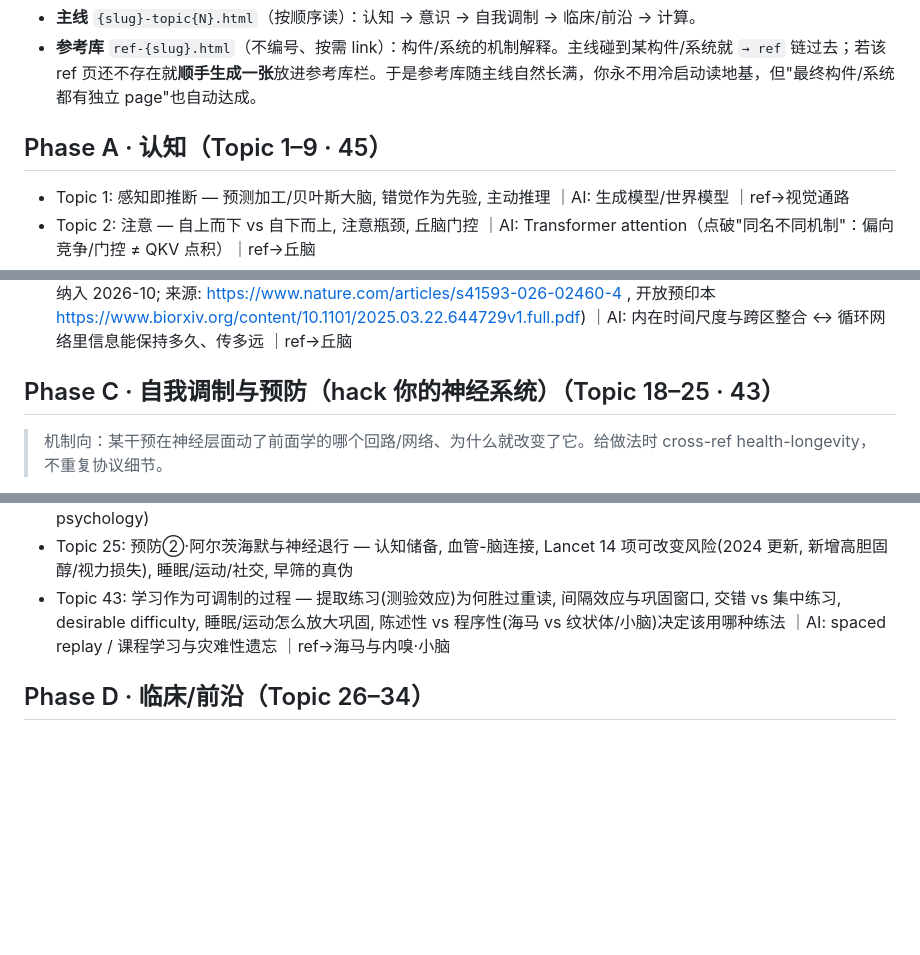
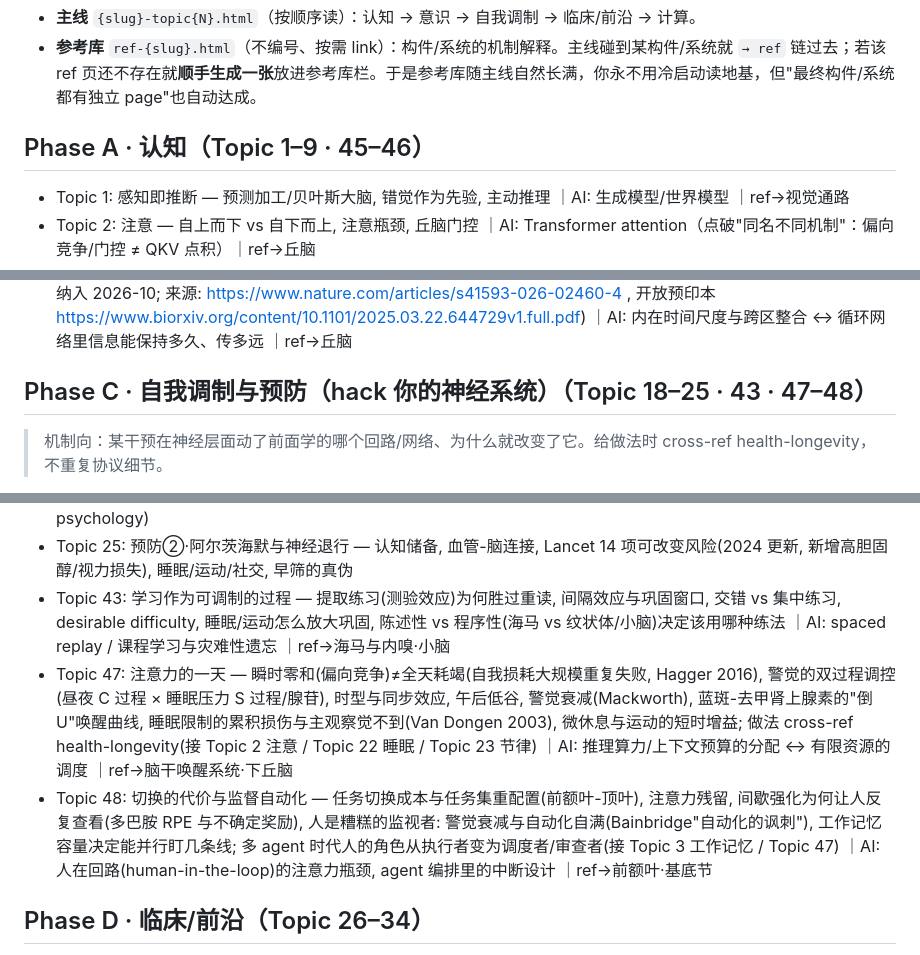
Before and after one commit to cissy0802/neuroscience, a Markdown page: TOPICS.md, 3 parts joined by grey strips. Drawn GitHub-style; blank space fills up the shorter version.

Commit message:
TOPICS: add Topic 46 创造力与顿悟, 47 注意力的一天, 48 切换的代价与监督自动化
Co-Authored-By: Claude Opus 5.5 <noreply@anthropic.com>
Claude-Session: https://claude.ai/code/session_01S5GCT1NMCBAJ1vAmXww591

```diff
--- a/TOPICS.md
+++ b/TOPICS.md
@@ -8,7 +8,7 @@
 - **主线** `{slug}-topic{N}.html`（按顺序读）：认知 → 意识 → 自我调制 → 临床/前沿 → 计算。
 - **参考库** `ref-{slug}.html`（不编号、按需 link）：构件/系统的机制解释。主线碰到某构件/系统就 `→ ref` 链过去；若该 ref 页还不存在就**顺手生成一张**放进参考库栏。于是参考库随主线自然长满，你永不用冷启动读地基，但"最终构件/系统都有独立 page"也自动达成。
 
-## Phase A · 认知（Topic 1–9 · 45）
+## Phase A · 认知（Topic 1–9 · 45–46）
 - Topic 1: 感知即推断 — 预测加工/贝叶斯大脑, 错觉作为先验, 主动推理 ｜AI: 生成模型/世界模型 ｜ref→视觉通路
 - Topic 2: 注意 — 自上而下 vs 自下而上, 注意瓶颈, 丘脑门控 ｜AI: Transformer attention（点破"同名不同机制"：偏向竞争/门控 ≠ QKV 点积）｜ref→丘脑
 - Topic 3: 工作记忆 — 前额叶, 容量限制, 持续放电 vs 突触机制 ｜AI: context window / KV cache ｜ref→前额叶
@@ -31,7 +32,7 @@
 - Topic 17: 自我的神经科学 — 身体自我, 叙事自我, 自我消解(冥想/迷幻) ｜ref→默认模式网络
 - Topic 44: 麻醉的共同终点 — 从人到线虫, 意识被同一种动力学关掉: Luppi 等 2026-09 Nature Neuroscience 对麻醉期神经活动刻画六千多种动力学特征、覆盖六个物种, 找到共享的动力学终点(局部活动时空隔离: 区域间同步下降、内在时间尺度缩短), 其空间分布与兴奋/抑制递质转录图谱共变并在人/猕猴/小鼠皮层保守; 因果证据: 猕猴中央中核丘脑深部电刺激逆转该动力学并恢复觉醒; 不依赖任何一派意识理论的跨演化经验约束(接 Topic 16 意识的开关; 月度前沿刷新纳入 2026-10; 来源: https://www.nature.com/articles/s41593-026-02460-4 , 开放预印本 https://www.biorxiv.org/content/10.1101/2025.03.22.644729v1.full.pdf) ｜AI: 内在时间尺度与跨区整合 ↔ 循环网络里信息能保持多久、传多远 ｜ref→丘脑
 
-## Phase C · 自我调制与预防（hack 你的神经系统）（Topic 18–25 · 43）
+## Phase C · 自我调制与预防（hack 你的神经系统）（Topic 18–25 · 43 · 47–48）
 > 机制向：某干预在神经层面动了前面学的哪个回路/网络、为什么就改变了它。给做法时 cross-ref health-longevity，不重复协议细节。
 - Topic 18: 运动如何重塑大脑 — BDNF, 海马神经发生, 执行功能, 抗抑郁机制, 有氧 vs 力量
 - Topic 19: 营养与大脑 — omega-3/DHA, 血糖与认知, 肠脑轴营养, 生酮/断食的证据 vs 炒作, MIND 饮食
@@ -42,6 +43,8 @@
 - Topic 24: 预防①·抑郁与躁郁 — 可改变风险, 早期信号, 生活方式如何作用于情绪回路, 何时必须找专业(cross-ref psychology)
 - Topic 25: 预防②·阿尔茨海默与神经退行 — 认知储备, 血管-脑连接, Lancet 14 项可改变风险(2024 更新, 新增高胆固醇/视力损失), 睡眠/运动/社交, 早筛的真伪
 - Topic 43: 学习作为可调制的过程 — 提取练习(测验效应)为何胜过重读, 间隔效应与巩固窗口, 交错 vs 集中练习, desirable difficulty, 睡眠/运动怎么放大巩固, 陈述性 vs 程序性(海马 vs 纹状体/小脑)决定该用哪种练法 ｜AI: spaced replay / 课程学习与灾难性遗忘 ｜ref→海马与内嗅·小脑
+- Topic 47: 注意力的一天 — 瞬时零和(偏向竞争)≠全天耗竭(自我损耗大规模重复失败, Hagger 2016), 警觉的双过程调控(昼夜 C 过程 × 睡眠压力 S 过程/腺苷), 时型与同步效应, 午后低谷, 警觉衰减(Mackworth), 蓝斑-去甲肾上腺素的"倒 U"唤醒曲线, 睡眠限制的累积损伤与主观察觉不到(Van Dongen 2003), 微休息与运动的短时增益; 做法 cross-ref health-longevity(接 Topic 2 注意 / Topic 22 睡眠 / Topic 23 节律) ｜AI: 推理算力/上下文预算的分配 ↔ 有限资源的调度 ｜ref→脑干唤醒系统·下丘脑
+- Topic 48: 切换的代价与监督自动化 — 任务切换成本与任务集重配置(前额叶-顶叶), 注意力残留, 间歇强化为何让人反复查看(多巴胺 RPE 与不确定奖励), 人是糟糕的监视者: 警觉衰减与自动化自满(Bainbridge"自动化的讽刺"), 工作记忆容量决定能并行盯几条线; 多 agent 时代人的角色从执行者变为调度者/审查者(接 Topic 3 工作记忆 / Topic 47) ｜AI: 人在回路(human-in-the-loop)的注意力瓶颈, agent 编排里的中断设计 ｜ref→前额叶·基底节
 
 ## Phase D · 临床/前沿（Topic 26–34）
 - Topic 26: 精神疾病作为回路失调 — 抑郁/焦虑/精神分裂/双相的网络视角, RDoC, 超越"化学失衡"
```
Also changed, not shown: other parts of TOPICS.md (+1 -0 lines).
